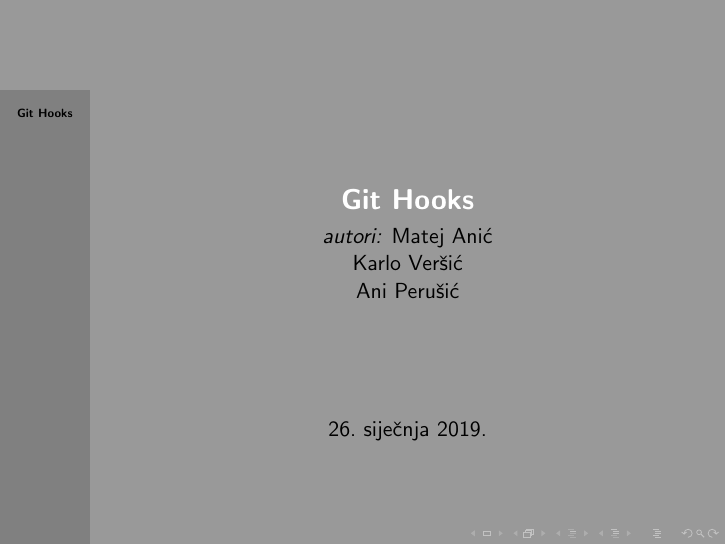
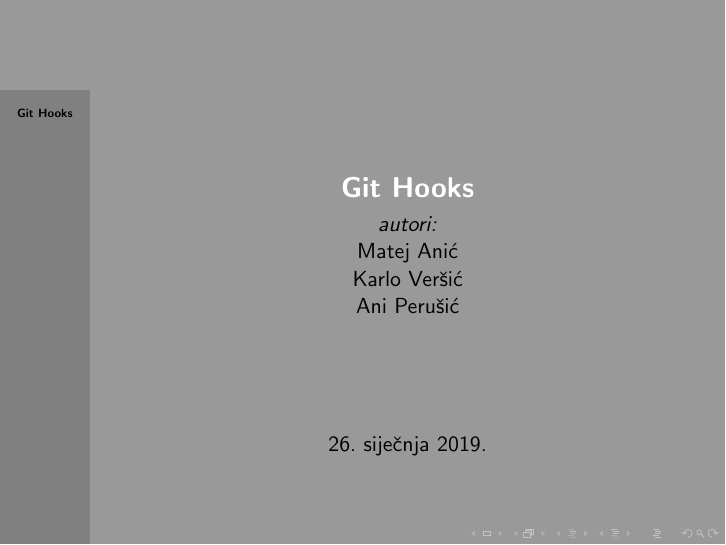
Before and after one commit to Matthaeum/Git-hooks, LaTeX slides (proba.tex): page 1 of 6. Compiled offline with pdfLaTeX.

Commit message:
Update proba.tex

```diff
--- a/proba.tex
+++ b/proba.tex
@@ -10,7 +10,8 @@
 \usecolortheme{fly}
 
 \title{\textbf{Git Hooks}}
-\subtitle{\textit{autori:} Matej Anić\newline
+\subtitle{\textit{autori:} \newline
+Matej Anić\newline
 Karlo Veršić\newline
 Ani Perušić
 }
```
